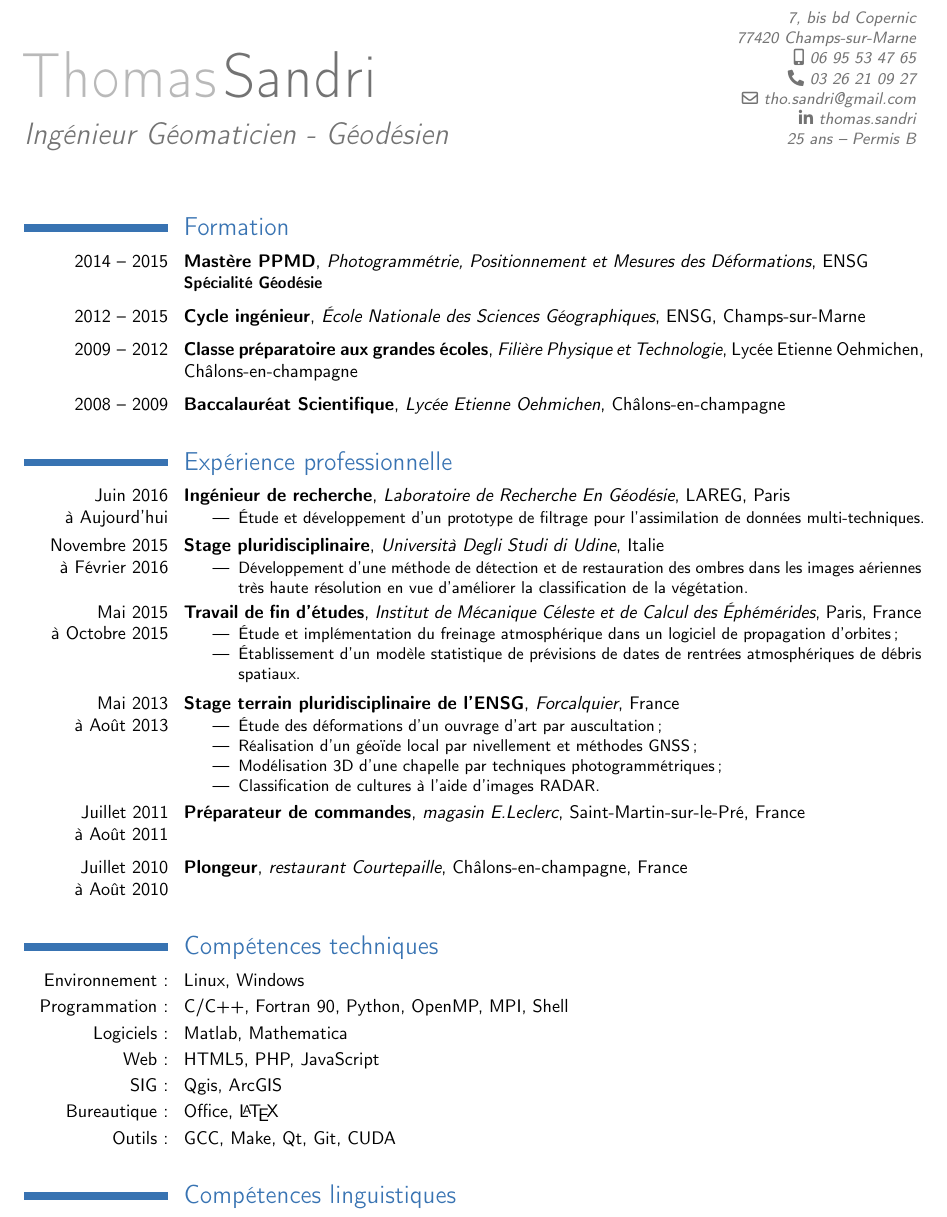
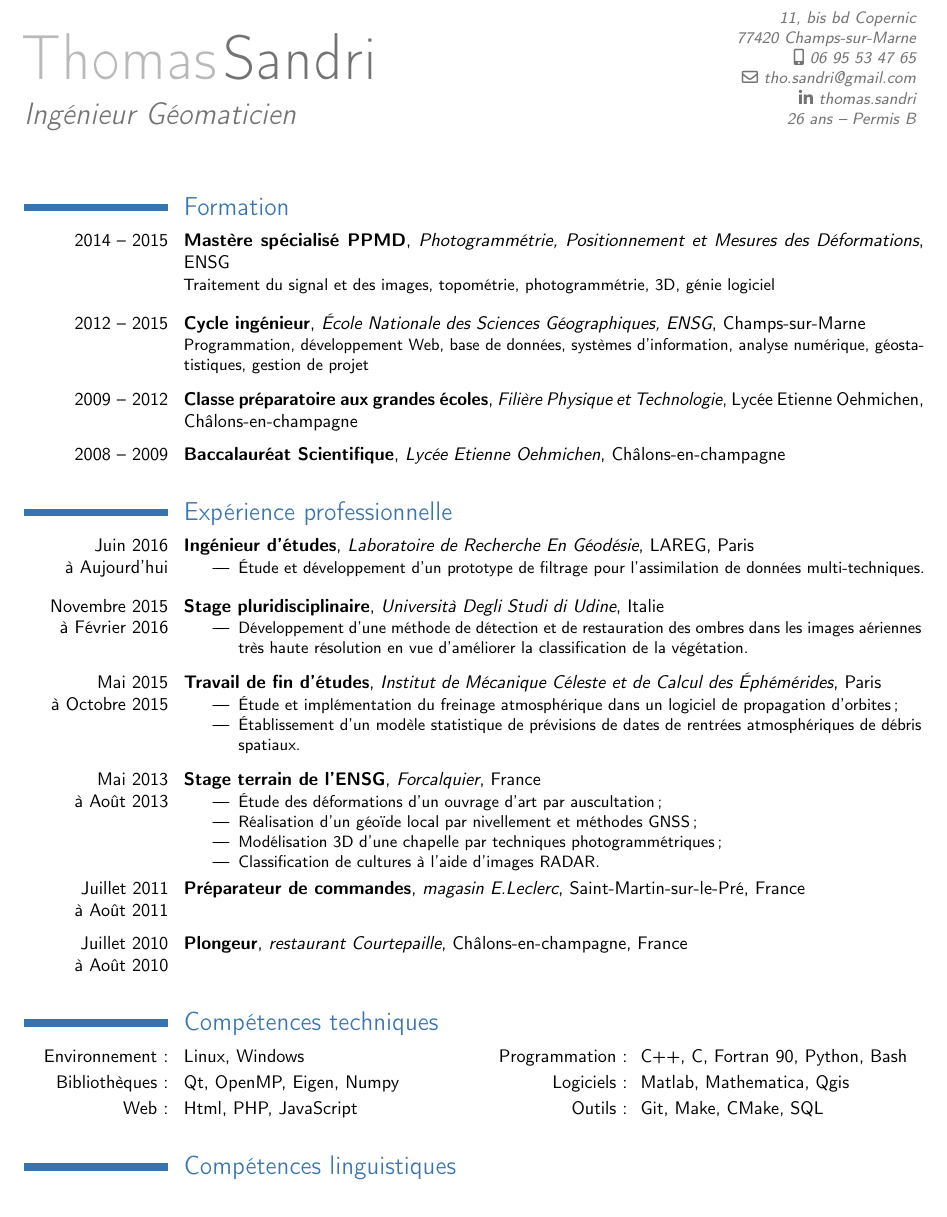
Before and after one commit to thosandri/cv, a LaTeX CV (cv_ts.tex): part of the page, cut so that both start at the same text. Compiled offline with pdfLaTeX.

Commit message:
Changement cv => compétences sur 2 colonnes

```diff
--- a/cv_ts.tex
+++ b/cv_ts.tex
@@ -23,12 +23,12 @@
 %%% infos personnelles
 \firstname{Thomas}
 \familyname{Sandri}
-\title{Ingénieur Géomaticien - Géodésien}
-\address{7, bis bd Copernic}{77420 Champs-sur-Marne}
+\title{Ingénieur Géomaticien}
+\address{11, bis bd Copernic}{77420 Champs-sur-Marne}
 \email{tho.sandri@gmail.com}
 \phone[mobile]{06 95 53 47 65}
-\phone[fixed]{03 26 21 09 27}
-\extrainfo{25 ans -- Permis B}
+%\phone[fixed]{03 26 21 09 27} telephone fixe
+\extrainfo{26 ans -- Permis B}
 \social[linkedin]{thomas.sandri}
 %\social[linkedin]{thomas.sandri}
 %\photo[64pt][0pt]{./test.jpg}
@@ -41,10 +41,11 @@
 
 %%%% structure cventry : \cventry{dates}{intitulé par défaut en gras}{infos}{infos}{infos}{infos sur deuxième ligne}
 %\vspace{0.3cm}
-\cventry{2014 -- 2015}{Mastère PPMD}{Photogrammétrie, Positionnement et Mesures des Déformations}{ENSG}{}{\textbf{Spécialité Géodésie}}
-\vspace{0.10cm} %%% pour espacement vertical
-\cventry{2012 -- 2015}{Cycle ingénieur}{\'Ecole Nationale des Sciences Géographiques}{ENSG}{Champs-sur-Marne}{}
-\vspace{0.10cm}
+\cventry{2014 -- 2015}{Mastère spécialisé PPMD}{Photogrammétrie, Positionnement et Mesures des Déformations}{ENSG}{}{Traitement du signal et des images, topométrie, photogrammétrie, 3D, génie logiciel}
+\vspace{0.20cm} %%% pour espacement vertical
+\cventry{2012 -- 2015}{Cycle ingénieur}{\'Ecole Nationale des Sciences Géographiques, ENSG}{Champs-sur-Marne}{}{Programmation, développement Web, base de données, systèmes d'information,
+analyse numérique, géostatistiques, gestion de projet}
+\vspace{0.20cm}
 \cventry{2009 -- 2012}{Classe préparatoire aux grandes écoles}{Filière Physique et Technologie}{Lycée Etienne Oehmichen}{Châlons-en-champagne}{}
 \vspace{0.1cm}
 \cventry{2008 -- 2009}{Baccalauréat Scientifique}{Lycée Etienne Oehmichen}{Châlons-en-champagne}{}{}
@@ -52,25 +53,27 @@
 
 \section{Expérience professionnelle}
 %\vspace{0.3cm}
-\cventry{Juin 2016\\à Aujourd'hui}{Ingénieur de recherche}{Laboratoire de Recherche En Géodésie}{LAREG, Paris}{}{
+\cventry{Juin 2016\\à Aujourd'hui}{Ingénieur d'études}{Laboratoire de Recherche En Géodésie}{LAREG, Paris}{}{
 \begin{itemize}
 \item Étude et développement d'un prototype de filtrage pour l'assimilation de données multi-techniques.
 \end{itemize}
 }
+\vspace{0.2cm}
 \cventry{Novembre 2015\\à Février 2016}{Stage pluridisciplinaire}{Università Degli Studi di Udine}{Italie}{}{
 \begin{itemize}
 \item Développement d'une méthode de détection et de restauration des ombres dans les
 images aériennes très haute résolution en vue d'améliorer la classification de la végétation.
 \end{itemize}
 }
-\cventry{Mai 2015\\à Octobre 2015}{Travail de fin d'études}{Institut de Mécanique Céleste et de Calcul des Éphémérides}{Paris}{France}{
+\vspace{0.2cm}
+\cventry{Mai 2015\\à Octobre 2015}{Travail de fin d'études}{Institut de Mécanique Céleste et de Calcul des Éphémérides}{Paris}{}{
 \begin{itemize}
 \item Étude et implémentation du freinage atmosphérique dans un logiciel de propagation d'orbites;
 \item Établissement d'un modèle statistique de prévisions de dates de rentrées atmosphériques de débris spatiaux.
 \end{itemize}
 }
-\vspace{0.1cm}
-\cventry{Mai 2013 \\ à Août 2013}{Stage terrain pluridisciplinaire de l'ENSG}{Forcalquier}{France}{}{%\vspace{0.1cm}
+\vspace{0.2cm}
+\cventry{Mai 2013 \\ à Août 2013}{Stage terrain de l'ENSG}{Forcalquier}{France}{}{%\vspace{0.1cm}
 \begin{itemize} %%% pour créer une liste
 \item \'Etude des déformations d'un ouvrage d'art par auscultation;
 \item Réalisation d'un géoïde local par nivellement et méthodes GNSS;
@@ -86,13 +89,16 @@ images aériennes très haute résolution en vue d'améliorer la classification
 
 \section{Compétences techniques}
 %\vspace{0.3cm}
-\cvitem{Environnement:}{Linux, Windows}
-\cvitem{Programmation:}{C/C++, Fortran 90, Python, OpenMP, MPI, Shell}
-\cvitem{Logiciels:}{Matlab, Mathematica}
-\cvitem{Web:}{HTML5, PHP, JavaScript}
-\cvitem{SIG:}{Qgis, ArcGIS}
-\cvitem{Bureautique:}{Office, \LaTeX}
-\cvitem{Outils:}{GCC, Make, Qt, Git, CUDA}
+\cvdoubleitem{Environnement:}{Linux, Windows}{Programmation:}{C++, C, Fortran 90, Python, Bash}
+\cvdoubleitem{Bibliothèques:}{Qt, OpenMP, Eigen, Numpy}{Logiciels:}{Matlab, Mathematica, Qgis}
+\cvdoubleitem{Web:}{Html, PHP, JavaScript}{Outils:}{Git, Make, CMake, SQL}
+%\cvitem{Environnement:}{Linux, Windows}
+%\cvitem{Programmation:}{C/C++, Fortran 90, Python, OpenMP, MPI, Shell}
+%\cvitem{Logiciels:}{Matlab, Mathematica}
+%\cvitem{Web:}{HTML5, PHP, JavaScript}
+%\cvitem{SIG:}{Qgis, ArcGIS}
+%\cvitem{Bureautique:}{Office, \LaTeX}
+%\cvitem{Outils:}{GCC, Make, Qt, Git, CUDA}
 
 %\cvdoubleitem{Programmation:}{C++/C, Python, Fortran 90, Shell}{Web:}{HTML5, JavaScript, PHP}
 
```
Also changed, not shown: cv_ts.pdf.
